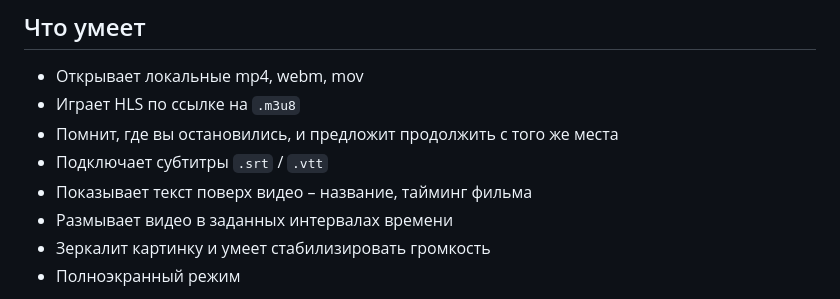
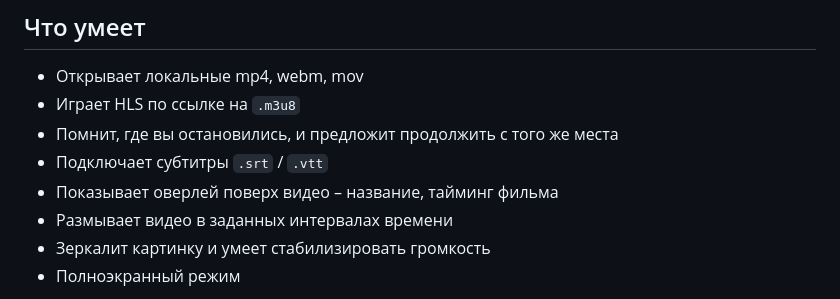
Before and after one commit to leenmosy/local-player, a Markdown page: README.md, the part around the change. Drawn GitHub-style.

```diff
--- a/README.md
+++ b/README.md
@@ -23,7 +23,7 @@
 - Играет HLS по ссылке на `.m3u8`
 - Помнит, где вы остановились, и предложит продолжить с того же места
 - Подключает субтитры `.srt` / `.vtt`
-- Показывает текст поверх видео – название, тайминг фильма
+- Показывает оверлей поверх видео – название, тайминг фильма
 - Размывает видео в заданных интервалах времени
 - Зеркалит картинку и умеет стабилизировать громкость
 - Полноэкранный режим
```
